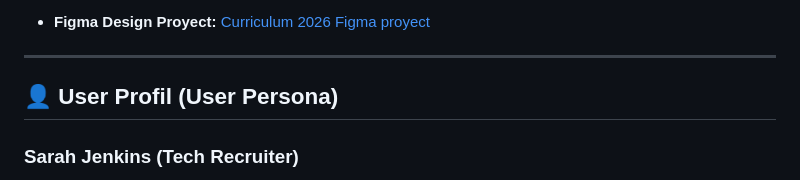
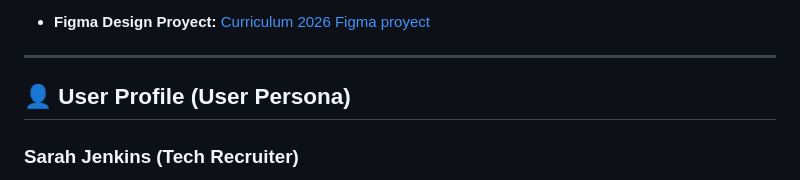
Before and after one commit to u6103258-hue/Curriculum_2026, a Markdown page: README.md, the part around the change. Drawn GitHub-style.

Commit message:
Fix typo in User Profile section

```diff
--- a/README.md
+++ b/README.md
@@ -12,7 +12,7 @@ A modern, responsive, single-page CV website designed and developed for the **Hy
 
 ---
 
-## 👤 User Profil (User Persona)
+## 👤 User Profile (User Persona)
 
 ### **Sarah Jenkins (Tech Recruiter)**
 * **Role:** Senior IT Recruiter at a Tech Consultancy / Software Studio.
```
